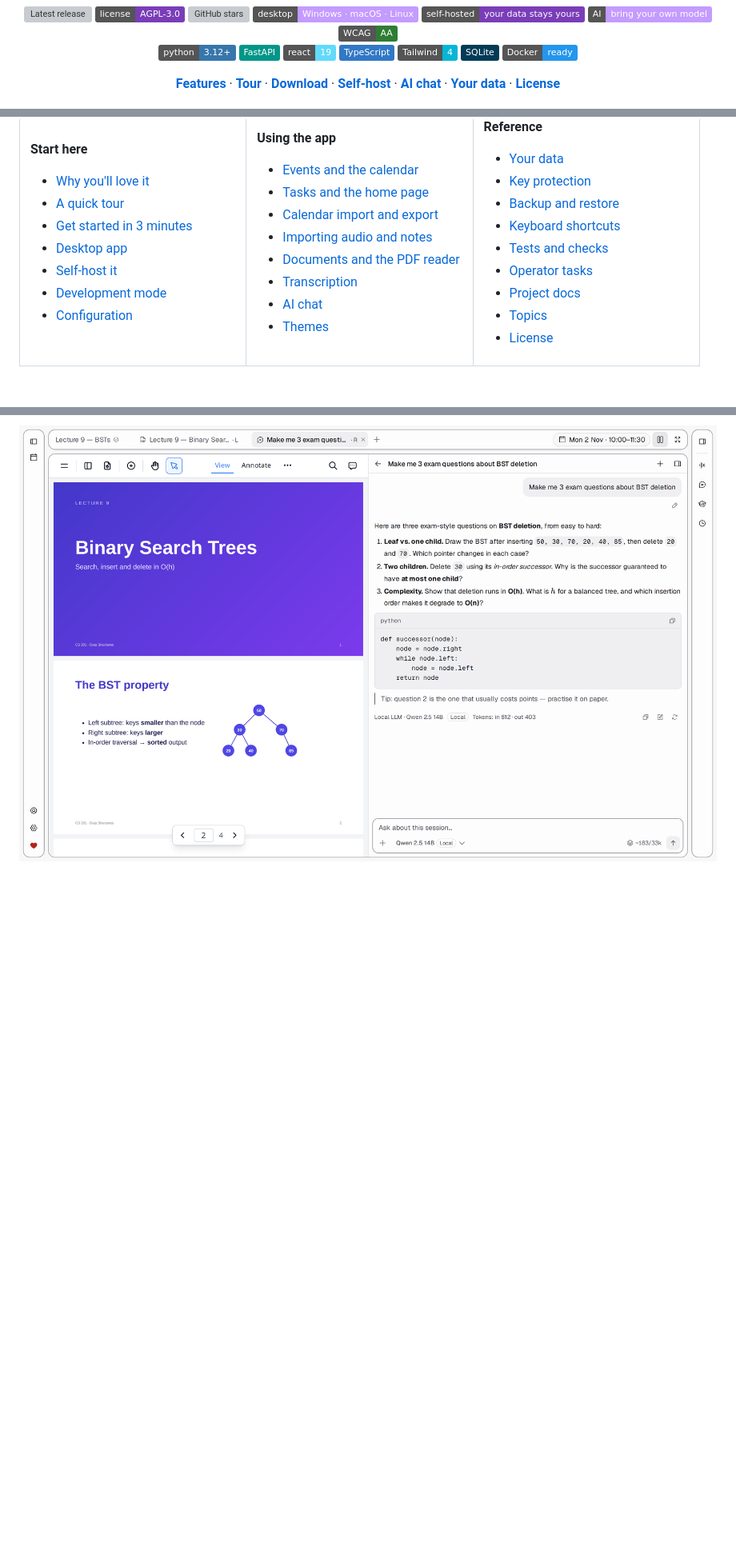
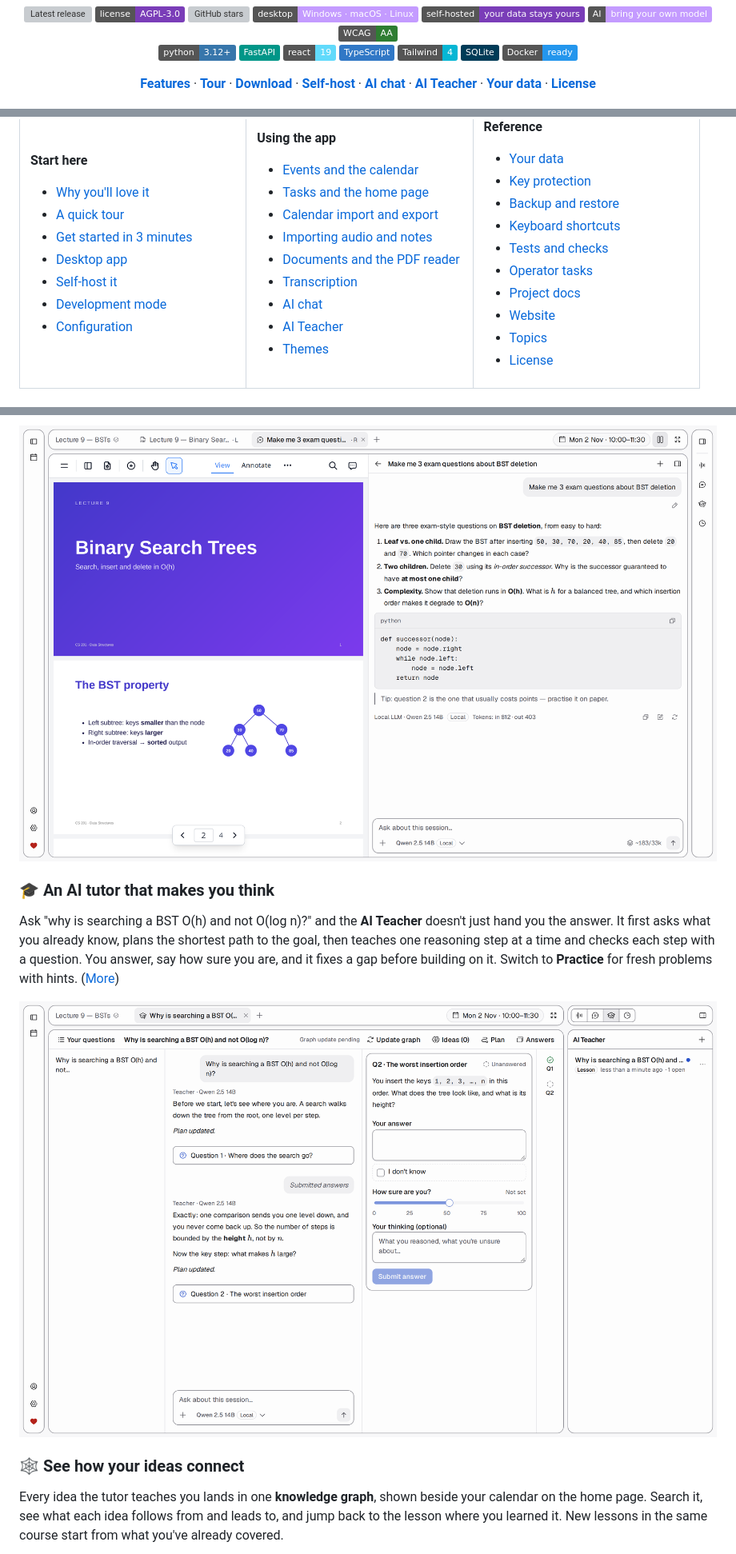
Before and after one commit to Nimaj2002/UniHelperProMax, a Markdown page: README.md, 3 parts joined by grey strips. Shown at 80% size. GitHub-like rendering; pictures changed too: docs/screenshots/teacher.png (added); badges without logos; blank space fills up the shorter version; grey boxes are pictures that could not be loaded.

```diff
--- a/README.md
+++ b/README.md
@@ -31,6 +31,7 @@ and stored as plain files you own.
 **[Download](#desktop-app)** ·
 **[Self-host](#self-host-it)** ·
 **[AI chat](#ai-chat)** ·
+**[AI Teacher](#ai-teacher)** ·
 **[Your data](#your-data)** ·
 **[License](#license)**
 
@@ -68,6 +69,7 @@ and stored as plain files you own.
 - [Documents and the PDF reader](#documents-and-the-pdf-reader)
 - [Transcription](#transcription)
 - [AI chat](#ai-chat)
+- [AI Teacher](#ai-teacher)
 - [Themes](#themes)
 
 </td>
@@ -81,6 +83,7 @@ and stored as plain files you own.
 - [Tests and checks](#tests-and-checks)
 - [Operator tasks](#operator-tasks)
 - [Project docs](#project-docs)
+- [Website](#website)
 - [Topics](#topics)
 - [License](#license)
 
@@ -164,3 +169,21 @@ your own key for OpenAI, Anthropic or Gemini, or run a model on your own compute
 LM Studio. Each chat is saved next to your notes as a readable `.md` file.
 
 <img src="docs/screenshots/ai-chat.png" alt="AI chat opened as a tab beside the lecture slides, with the note and PDF attached and a formatted answer with code" width="100%">
+
+### 🎓 An AI tutor that makes you think
+
+Ask "why is searching a BST O(h) and not O(log n)?" and the **AI Teacher** doesn't just hand you
+the answer. It first asks what you already know, plans the shortest path to the goal, then
+teaches one reasoning step at a time and checks each step with a question. You answer, say how
+sure you are, and it fixes a gap before building on it. Switch to **Practice** for fresh problems
+with hints. ([More](#ai-teacher))
+
+<img src="docs/screenshots/teacher.png" alt="AI Teacher lesson in three columns: your questions, the teacher's explanation, and the current question with an answer box and a How sure are you slider" width="100%">
+
+### 🕸️ See how your ideas connect
+
+Every idea the tutor teaches you lands in one **knowledge graph**, shown beside your calendar on
+the home page. Search it, see what each idea follows from and leads to, and jump back to the
+lesson where you learned it. New lessons in the same course start from what you've already
+covered.
+
```
Also changed, not shown: other parts of README.md (+64 -0 lines), docs/screenshots/knowledge-graph.png (added).
